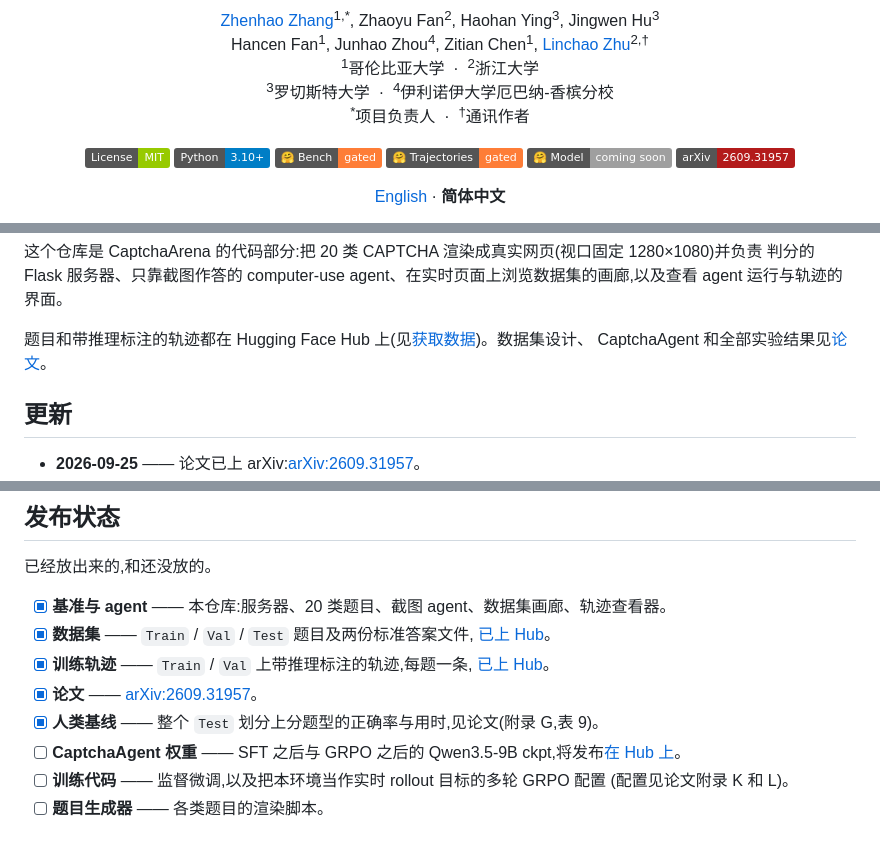
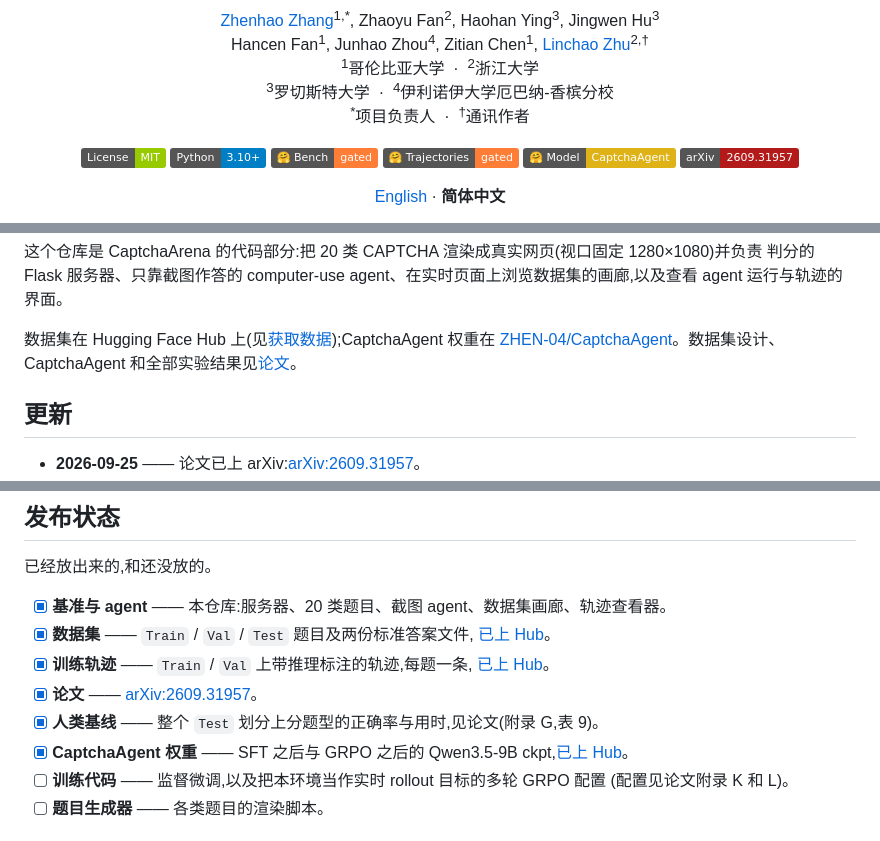
Before and after one commit to X0X0X00/CaptchaArena, a Markdown page: README.zh-CN.md, 3 parts joined by grey strips. Rendered like a GitHub page; badges without logos.

```diff
--- a/README.zh-CN.md
+++ b/README.zh-CN.md
@@ -15,7 +15,7 @@
   <a href="https://www.python.org"><img src="https://img.shields.io/badge/Python-3.10+-blue.svg" alt="Python"></a>
   <a href="https://huggingface.co/datasets/ZHEN-04/CaptchaArena"><img src="https://img.shields.io/badge/🤗%20Bench-gated-orange" alt="Bench"></a>
   <a href="https://huggingface.co/datasets/ZHEN-04/CaptchaArena-Trajectories"><img src="https://img.shields.io/badge/🤗%20Trajectories-gated-orange" alt="Trajectories"></a>
-  <a href="https://huggingface.co/ZHEN-04/CaptchaAgent"><img src="https://img.shields.io/badge/🤗%20Model-coming%20soon-lightgrey" alt="Model"></a>
+  <a href="https://huggingface.co/ZHEN-04/CaptchaAgent"><img src="https://img.shields.io/badge/🤗%20Model-CaptchaAgent-yellow" alt="Model"></a>
   <a href="https://arxiv.org/abs/2609.31957"><img src="https://img.shields.io/badge/arXiv-2609.31957-b31b1b.svg" alt="arXiv"></a>
 </p>
 
@@ -29,8 +29,8 @@
 判分的 Flask 服务器、只靠截图作答的 computer-use agent、在实时页面上浏览数据集的画廊,以及查看
 agent 运行与轨迹的界面。
 
-题目和带推理标注的轨迹都在 Hugging Face Hub 上(见[获取数据](#获取数据))。数据集设计、
-CaptchaAgent 和全部实验结果见[论文](https://arxiv.org/abs/2609.31957)。
+数据集在 Hugging Face Hub 上(见[获取数据](#获取数据));CaptchaAgent 权重在
+[ZHEN-04/CaptchaAgent](https://huggingface.co/ZHEN-04/CaptchaAgent)。数据集设计、CaptchaAgent 和全部实验结果见[论文](https://arxiv.org/abs/2609.31957)。
 
 ## 更新
 
@@ -216,7 +216,7 @@ GALLERY_DATA_ROOT=data GALLERY_CAPTCHA_URL=http://127.0.0.1:7860 \
       [已上 Hub](https://huggingface.co/datasets/ZHEN-04/CaptchaArena-Trajectories)。
 - [x] **论文** —— [arXiv:2609.31957](https://arxiv.org/abs/2609.31957)。
 - [x] **人类基线** —— 整个 `Test` 划分上分题型的正确率与用时,见论文(附录 G,表 9)。
-- [ ] **CaptchaAgent 权重** —— SFT 之后与 GRPO 之后的 Qwen3.5-9B ckpt,将发布[在 Hub 上](https://huggingface.co/ZHEN-04/CaptchaAgent)。
+- [x] **CaptchaAgent 权重** —— SFT 之后与 GRPO 之后的 Qwen3.5-9B ckpt,[已上 Hub](https://huggingface.co/ZHEN-04/CaptchaAgent)。
 - [ ] **训练代码** —— 监督微调,以及把本环境当作实时 rollout 目标的多轮 GRPO 配置
       (配置见论文附录 K 和 L)。
 - [ ] **题目生成器** —— 各类题目的渲染脚本。
```
Also changed, not shown: README.md (+6 -6 lines).
